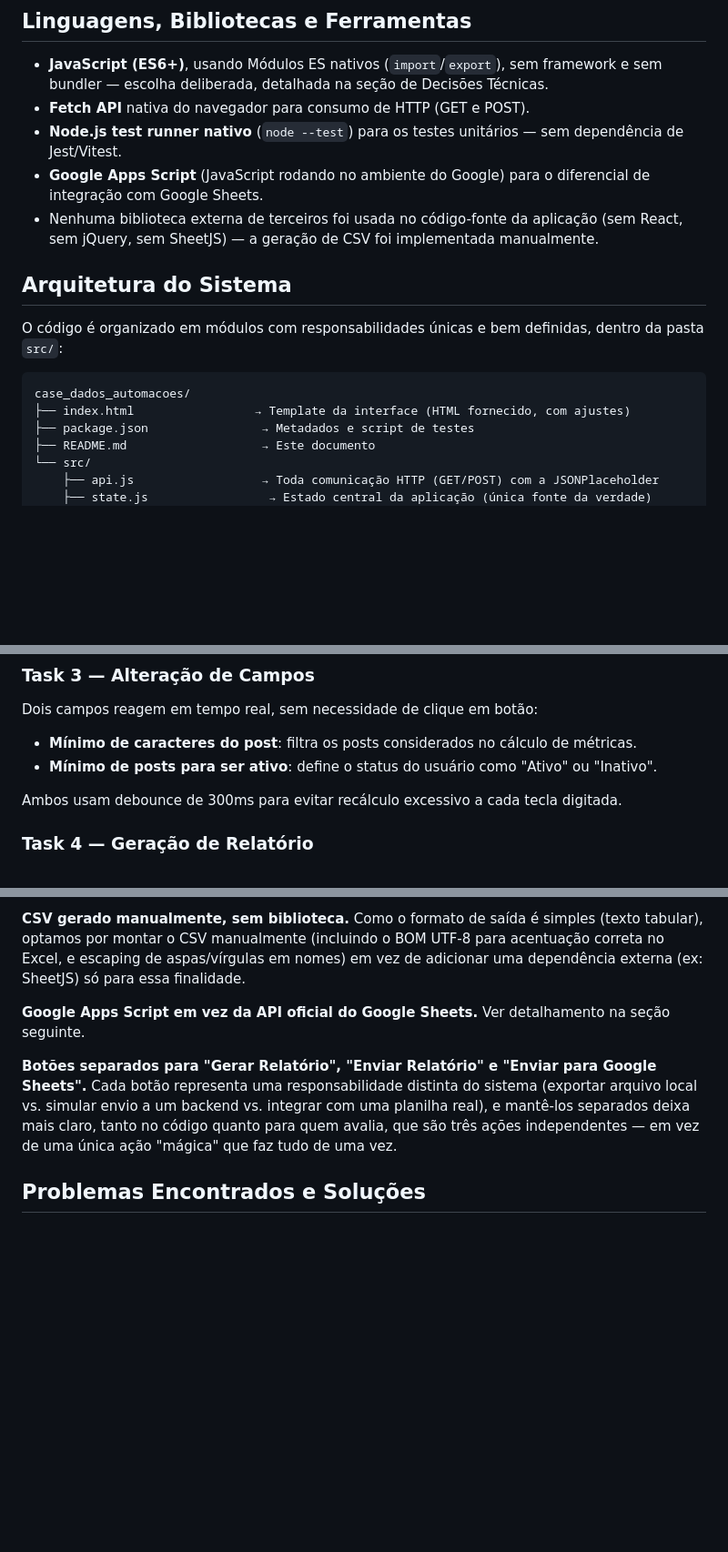
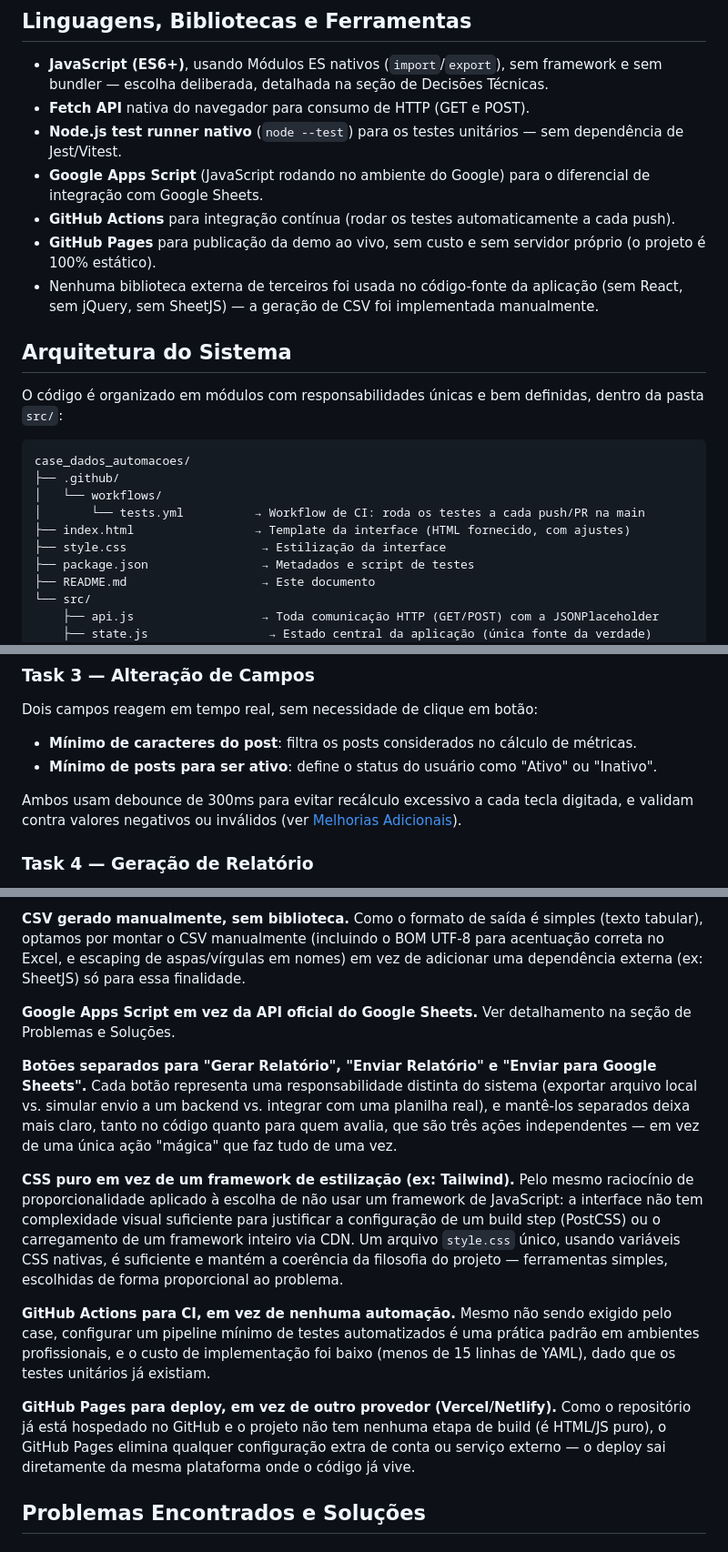
Before and after one commit to ablacs/Case_dados, a Markdown page: README.MD, 3 parts joined by grey strips. Shown at 91% size. Rendered like a GitHub page; blank space fills up the shorter version.

````diff
--- a/README.MD
+++ b/README.MD
@@ -27,6 +31,8 @@ O sistema é uma tela de análise de usuários para um cenário simulado de sist
 - **Fetch API** nativa do navegador para consumo de HTTP (GET e POST).
 - **Node.js test runner nativo** (`node --test`) para os testes unitários — sem dependência de Jest/Vitest.
 - **Google Apps Script** (JavaScript rodando no ambiente do Google) para o diferencial de integração com Google Sheets.
+- **GitHub Actions** para integração contínua (rodar os testes automaticamente a cada push).
+- **GitHub Pages** para publicação da demo ao vivo, sem custo e sem servidor próprio (o projeto é 100% estático).
 - Nenhuma biblioteca externa de terceiros foi usada no código-fonte da aplicação (sem React, sem jQuery, sem SheetJS) — a geração de CSV foi implementada manualmente.
 
 ## Arquitetura do Sistema
@@ -35,7 +41,11 @@ O código é organizado em módulos com responsabilidades únicas e bem definida
 
 ```
 case_dados_automacoes/
+├── .github/
+│   └── workflows/
+│       └── tests.yml          → Workflow de CI: roda os testes a cada push/PR na main
 ├── index.html                 → Template da interface (HTML fornecido, com ajustes)
+├── style.css                   → Estilização da interface
 ├── package.json                → Metadados e script de testes
 ├── README.md                   → Este documento
 └── src/
@@ -141,7 +151,7 @@ Dois campos reagem em tempo real, sem necessidade de clique em botão:
 - **Mínimo de caracteres do post**: filtra os posts considerados no cálculo de métricas.
 - **Mínimo de posts para ser ativo**: define o status do usuário como "Ativo" ou "Inativo".
 
-Ambos usam debounce de 300ms para evitar recálculo excessivo a cada tecla digitada.
+Ambos usam debounce de 300ms para evitar recálculo excessivo a cada tecla digitada, e validam contra valores negativos ou inválidos (ver [Melhorias Adicionais](#melhorias-adicionais-além-do-escopo-original)).
 
 ### Task 4 — Geração de Relatório
 
@@ -175,9 +198,15 @@ O botão "Enviar Relatório" envia o mesmo conjunto de dados do relatório via r
 
 **CSV gerado manualmente, sem biblioteca.** Como o formato de saída é simples (texto tabular), optamos por montar o CSV manualmente (incluindo o BOM UTF-8 para acentuação correta no Excel, e escaping de aspas/vírgulas em nomes) em vez de adicionar uma dependência externa (ex: SheetJS) só para essa finalidade.
 
-**Google Apps Script em vez da API oficial do Google Sheets.** Ver detalhamento na seção seguinte.
+**Google Apps Script em vez da API oficial do Google Sheets.** Ver detalhamento na seção de Problemas e Soluções.
 
 **Botões separados para "Gerar Relatório", "Enviar Relatório" e "Enviar para Google Sheets".** Cada botão representa uma responsabilidade distinta do sistema (exportar arquivo local vs. simular envio a um backend vs. integrar com uma planilha real), e mantê-los separados deixa mais claro, tanto no código quanto para quem avalia, que são três ações independentes — em vez de uma única ação "mágica" que faz tudo de uma vez.
+
+**CSS puro em vez de um framework de estilização (ex: Tailwind).** Pelo mesmo raciocínio de proporcionalidade aplicado à escolha de não usar um framework de JavaScript: a interface não tem complexidade visual suficiente para justificar a configuração de um build step (PostCSS) ou o carregamento de um framework inteiro via CDN. Um arquivo `style.css` único, usando variáveis CSS nativas, é suficiente e mantém a coerência da filosofia do projeto — ferramentas simples, escolhidas de forma proporcional ao problema.
+
+**GitHub Actions para CI, em vez de nenhuma automação.** Mesmo não sendo exigido pelo case, configurar um pipeline mínimo de testes automatizados é uma prática padrão em ambientes profissionais, e o custo de implementação foi baixo (menos de 15 linhas de YAML), dado que os testes unitários já existiam.
+
+**GitHub Pages para deploy, em vez de outro provedor (Vercel/Netlify).** Como o repositório já está hospedado no GitHub e o projeto não tem nenhuma etapa de build (é HTML/JS puro), o GitHub Pages elimina qualquer configuração extra de conta ou serviço externo — o deploy sai diretamente da mesma plataforma onde o código já vive.
 
 ## Problemas Encontrados e Soluções
 
````
Also changed, not shown: other parts of README.MD (+38 -11 lines).
